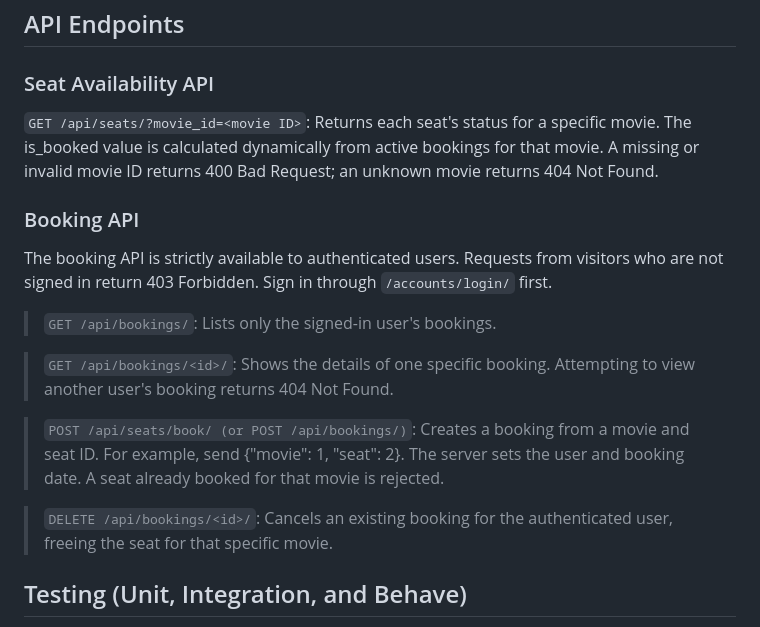
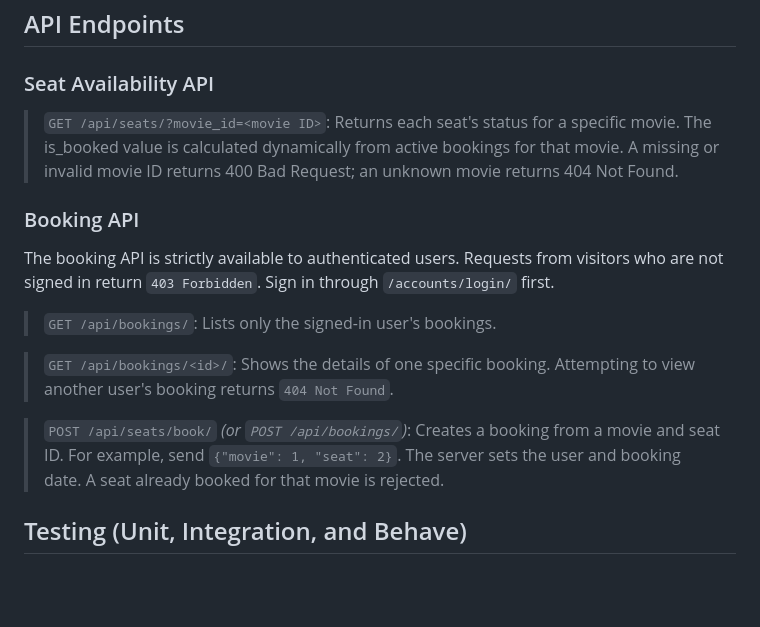
Before and after one commit to rukitoyordan/cs4300, a Markdown page: homework2/README.md, the part around the change. Rendered like a GitHub page; blank space fills up the shorter version.

```diff
--- a/homework2/README.md
+++ b/homework2/README.md
@@ -37,18 +37,16 @@ Seat Availability (Spec 3.2): A Seat represents a physical seat in the theater.
 
 ## API Endpoints
 ### Seat Availability API
-`GET /api/seats/?movie_id=<movie ID>`: Returns each seat's status for a specific movie. The is_booked value is calculated dynamically from active bookings for that movie. A missing or invalid movie ID returns 400 Bad Request; an unknown movie returns 404 Not Found.
+> `GET /api/seats/?movie_id=<movie ID>`: Returns each seat's status for a specific movie. The is_booked value is calculated dynamically from active bookings for that movie. A missing or invalid movie ID returns 400 Bad Request; an unknown movie returns 404 Not Found.
 
 ### Booking API
-The booking API is strictly available to authenticated users. Requests from visitors who are not signed in return 403 Forbidden. Sign in through `/accounts/login/` first.
+The booking API is strictly available to authenticated users. Requests from visitors who are not signed in return `403 Forbidden`. Sign in through `/accounts/login/` first.
 
 > `GET /api/bookings/`: Lists only the signed-in user's bookings.
 
-> `GET /api/bookings/<id>/`: Shows the details of one specific booking. Attempting to view another user's booking returns 404 Not Found.
+> `GET /api/bookings/<id>/`: Shows the details of one specific booking. Attempting to view another user's booking returns `404 Not Found`.
 
-> `POST /api/seats/book/ (or POST /api/bookings/)`: Creates a booking from a movie and seat ID. For example, send {"movie": 1, "seat": 2}. The server sets the user and booking date. A seat already booked for that movie is rejected.
-
-> `DELETE /api/bookings/<id>/`: Cancels an existing booking for the authenticated user, freeing the seat for that specific movie.
+> `POST /api/seats/book/` *(or `POST /api/bookings/`)*: Creates a booking from a movie and seat ID. For example, send `{"movie": 1, "seat": 2}`. The server sets the user and booking date. A seat already booked for that movie is rejected.
 
 ## Testing (Unit, Integration, and Behave)
 This project utilizes Django's native TestCase alongside behave-django for BDD.
```
